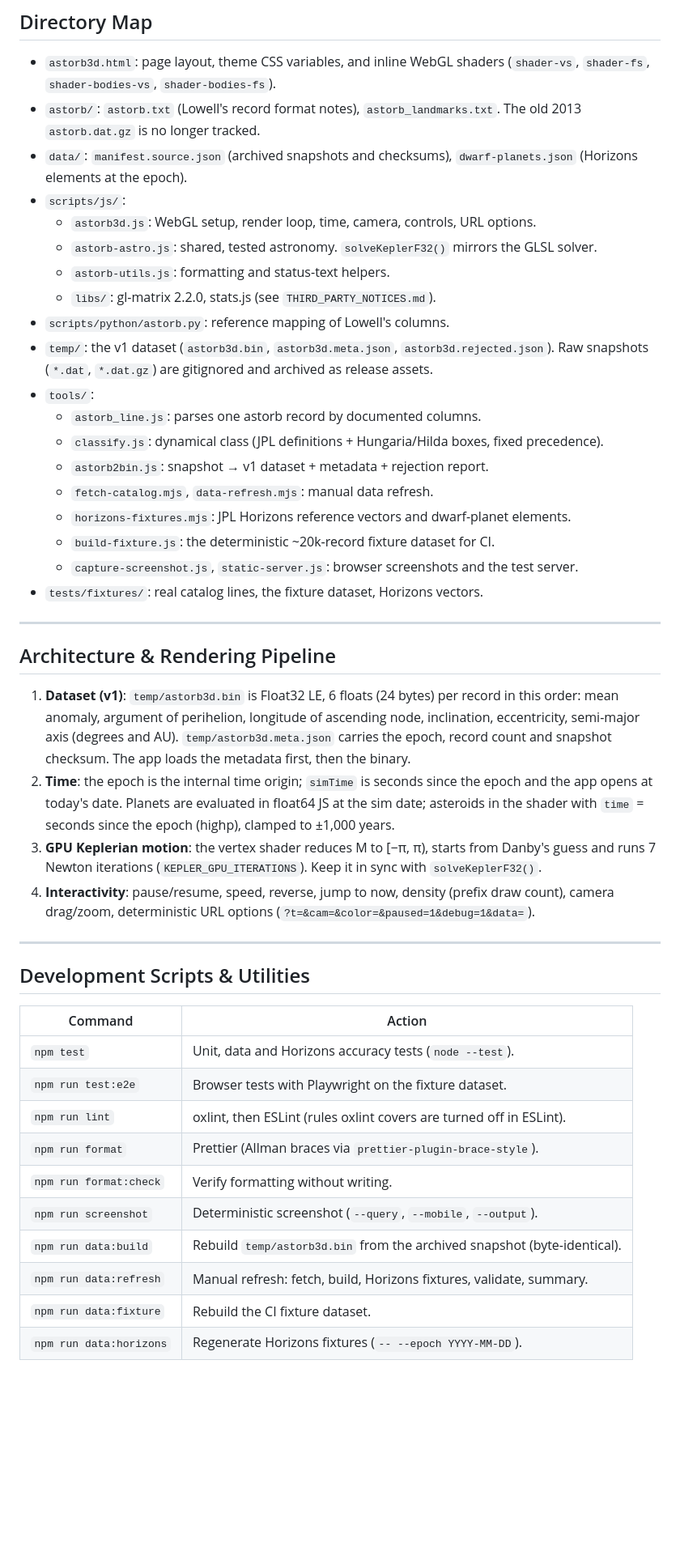
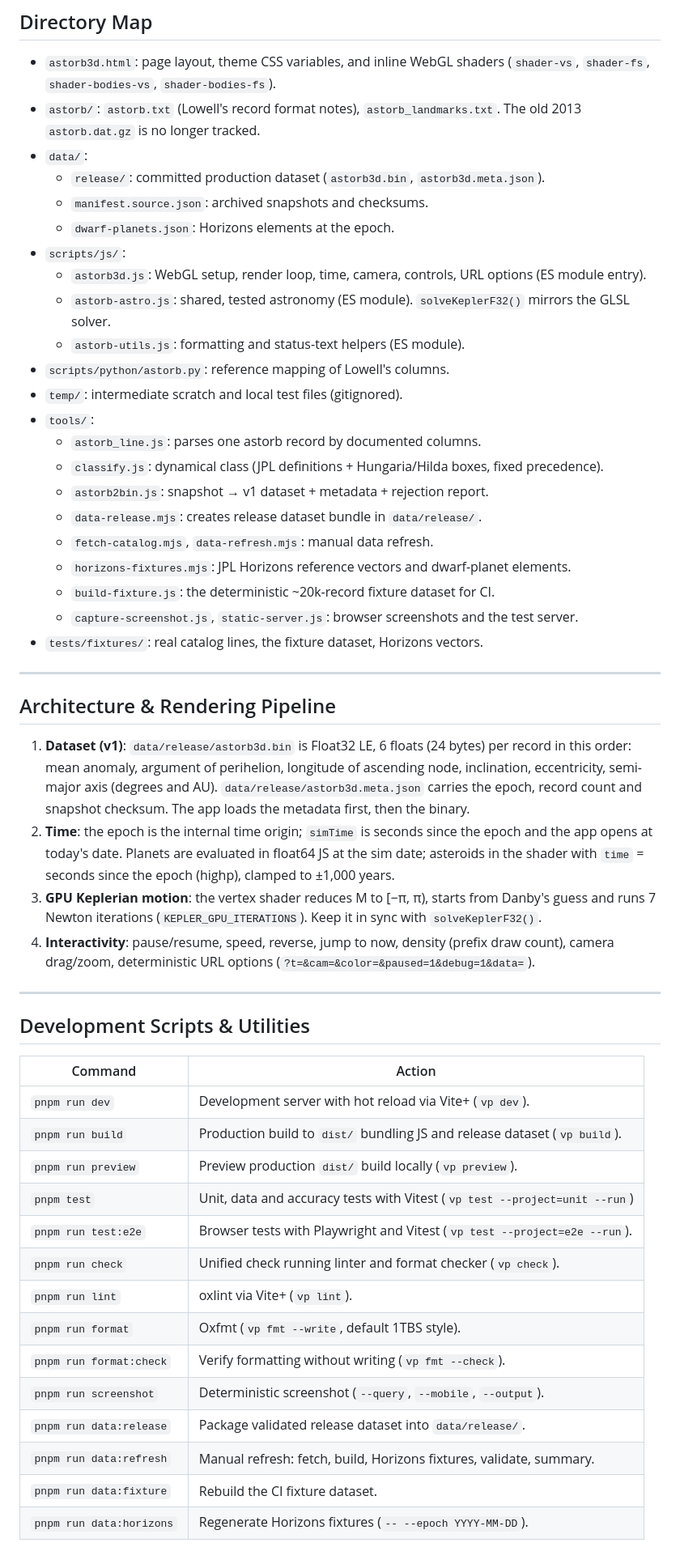
Before and after one commit to jwshaffstall/asteroid-orbit-3d-webgl, a Markdown page: project_context.md, the part around the change. Shown at 81% size. Drawn GitHub-style; blank space fills up the shorter version.

Commit message:
Update project_context.md: restructure data directory and clarify dataset paths

```diff
--- a/project_context.md
+++ b/project_context.md
@@ -17,18 +17,21 @@ This document acts as an entry point and context provider for future AI agent se
 
 - `astorb3d.html`: page layout, theme CSS variables, and inline WebGL shaders (`shader-vs`, `shader-fs`, `shader-bodies-vs`, `shader-bodies-fs`).
 - `astorb/`: `astorb.txt` (Lowell's record format notes), `astorb_landmarks.txt`. The old 2013 `astorb.dat.gz` is no longer tracked.
-- `data/`: `manifest.source.json` (archived snapshots and checksums), `dwarf-planets.json` (Horizons elements at the epoch).
+- `data/`:
+    - `release/`: committed production dataset (`astorb3d.bin`, `astorb3d.meta.json`).
+    - `manifest.source.json`: archived snapshots and checksums.
+    - `dwarf-planets.json`: Horizons elements at the epoch.
 - `scripts/js/`:
-    - `astorb3d.js`: WebGL setup, render loop, time, camera, controls, URL options.
-    - `astorb-astro.js`: shared, tested astronomy. `solveKeplerF32()` mirrors the GLSL solver.
-    - `astorb-utils.js`: formatting and status-text helpers.
-    - `libs/`: gl-matrix 2.2.0, stats.js (see `THIRD_PARTY_NOTICES.md`).
+    - `astorb3d.js`: WebGL setup, render loop, time, camera, controls, URL options (ES module entry).
+    - `astorb-astro.js`: shared, tested astronomy (ES module). `solveKeplerF32()` mirrors the GLSL solver.
+    - `astorb-utils.js`: formatting and status-text helpers (ES module).
 - `scripts/python/astorb.py`: reference mapping of Lowell's columns.
-- `temp/`: the v1 dataset (`astorb3d.bin`, `astorb3d.meta.json`, `astorb3d.rejected.json`). Raw snapshots (`*.dat`, `*.dat.gz`) are gitignored and archived as release assets.
+- `temp/`: intermediate scratch and local test files (gitignored).
 - `tools/`:
     - `astorb_line.js`: parses one astorb record by documented columns.
     - `classify.js`: dynamical class (JPL definitions + Hungaria/Hilda boxes, fixed precedence).
     - `astorb2bin.js`: snapshot → v1 dataset + metadata + rejection report.
+    - `data-release.mjs`: creates release dataset bundle in `data/release/`.
     - `fetch-catalog.mjs`, `data-refresh.mjs`: manual data refresh.
     - `horizons-fixtures.mjs`: JPL Horizons reference vectors and dwarf-planet elements.
     - `build-fixture.js`: the deterministic ~20k-record fixture dataset for CI.
@@ -39,7 +42,7 @@ This document acts as an entry point and context provider for future AI agent se
 
 ## Architecture & Rendering Pipeline
 
-1. **Dataset (v1)**: `temp/astorb3d.bin` is Float32 LE, 6 floats (24 bytes) per record in this order: mean anomaly, argument of perihelion, longitude of ascending node, inclination, eccentricity, semi-major axis (degrees and AU). `temp/astorb3d.meta.json` carries the epoch, record count and snapshot checksum. The app loads the metadata first, then the binary.
+1. **Dataset (v1)**: `data/release/astorb3d.bin` is Float32 LE, 6 floats (24 bytes) per record in this order: mean anomaly, argument of perihelion, longitude of ascending node, inclination, eccentricity, semi-major axis (degrees and AU). `data/release/astorb3d.meta.json` carries the epoch, record count and snapshot checksum. The app loads the metadata first, then the binary.
 2. **Time**: the epoch is the internal time origin; `simTime` is seconds since the epoch and the app opens at today's date. Planets are evaluated in float64 JS at the sim date; asteroids in the shader with `time` = seconds since the epoch (highp), clamped to ±1,000 years.
 3. **GPU Keplerian motion**: the vertex shader reduces M to [−π, π), starts from Danby's guess and runs 7 Newton iterations (`KEPLER_GPU_ITERATIONS`). Keep it in sync with `solveKeplerF32()`.
 4. **Interactivity**: pause/resume, speed, reverse, jump to now, density (prefix draw count), camera drag/zoom, deterministic URL options (`?t=&cam=&color=&paused=1&debug=1&data=`).
@@ -48,15 +51,19 @@ This document acts as an entry point and context provider for future AI agent se
 
 ## Development Scripts & Utilities
 
-| Command                 | Action                                                                   |
-| ----------------------- | ------------------------------------------------------------------------ |
-| `npm test`              | Unit, data and Horizons accuracy tests (`node --test`).                  |
-| `npm run test:e2e`      | Browser tests with Playwright on the fixture dataset.                    |
-| `npm run lint`          | oxlint, then ESLint (rules oxlint covers are turned off in ESLint).      |
-| `npm run format`        | Prettier (Allman braces via `prettier-plugin-brace-style`).              |
-| `npm run format:check`  | Verify formatting without writing.                                       |
-| `npm run screenshot`    | Deterministic screenshot (`--query`, `--mobile`, `--output`).            |
-| `npm run data:build`    | Rebuild `temp/astorb3d.bin` from the archived snapshot (byte-identical). |
-| `npm run data:refresh`  | Manual refresh: fetch, build, Horizons fixtures, validate, summary.      |
-| `npm run data:fixture`  | Rebuild the CI fixture dataset.                                          |
-| `npm run data:horizons` | Regenerate Horizons fixtures (`-- --epoch YYYY-MM-DD`).                  |
+| Command                  | Action                                                                     |
+| ------------------------ | -------------------------------------------------------------------------- |
+| `pnpm run dev`           | Development server with hot reload via Vite+ (`vp dev`).                   |
+| `pnpm run build`         | Production build to `dist/` bundling JS and release dataset (`vp build`).  |
+| `pnpm run preview`       | Preview production `dist/` build locally (`vp preview`).                   |
+| `pnpm test`              | Unit, data and accuracy tests with Vitest (`vp test --project=unit --run`) |
+| `pnpm run test:e2e`      | Browser tests with Playwright and Vitest (`vp test --project=e2e --run`).  |
+| `pnpm run check`         | Unified check running linter and format checker (`vp check`).              |
+| `pnpm run lint`          | oxlint via Vite+ (`vp lint`).                                              |
+| `pnpm run format`        | Oxfmt (`vp fmt --write`, default 1TBS style).                              |
+| `pnpm run format:check`  | Verify formatting without writing (`vp fmt --check`).                      |
+| `pnpm run screenshot`    | Deterministic screenshot (`--query`, `--mobile`, `--output`).              |
+| `pnpm run data:release`  | Package validated release dataset into `data/release/`.                    |
+| `pnpm run data:refresh`  | Manual refresh: fetch, build, Horizons fixtures, validate, summary.        |
+| `pnpm run data:fixture`  | Rebuild the CI fixture dataset.                                            |
+| `pnpm run data:horizons` | Regenerate Horizons fixtures (`-- --epoch YYYY-MM-DD`).                    |
```
